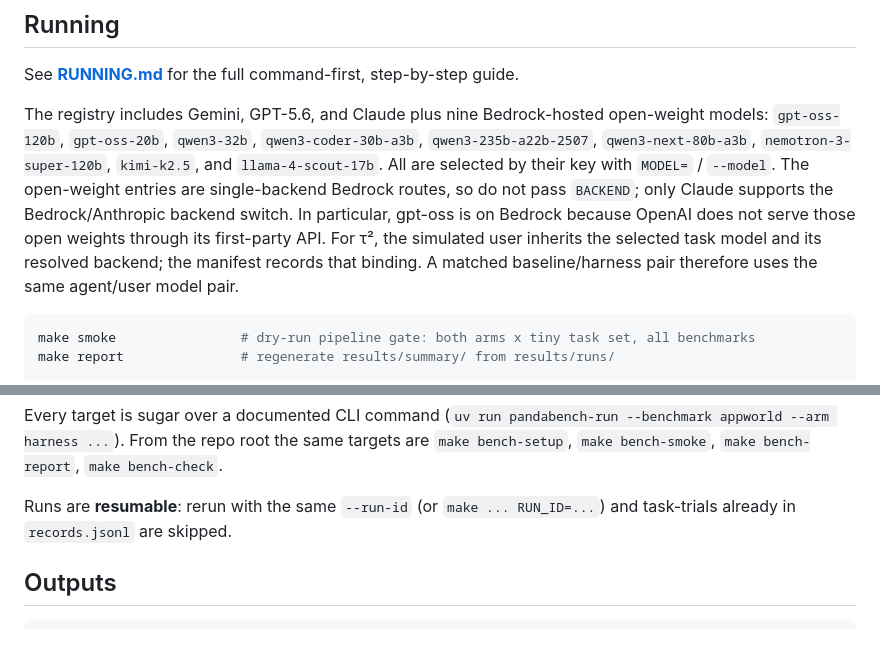
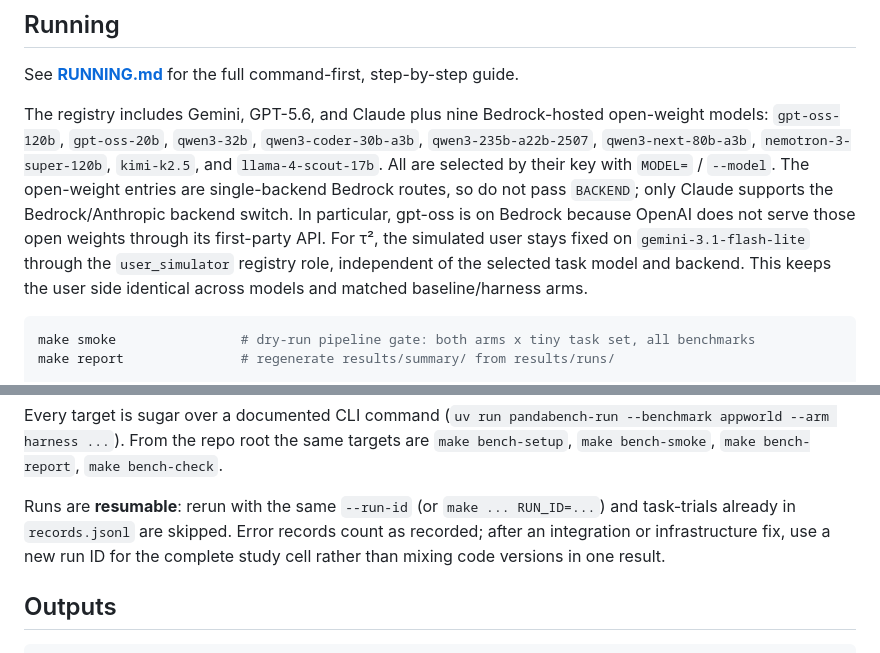
Before and after one commit to chirpz-ai/pandaprobe-harness, a Markdown page: benchmarks/README.md, 2 parts joined by grey strips. Drawn GitHub-style.

Commit message:
Document fixed tau2 user simulator and invalid-run rerun policy.

````diff
--- a/benchmarks/README.md
+++ b/benchmarks/README.md
@@ -115,9 +115,9 @@ and `llama-4-scout-17b`. All are selected by their key with `MODEL=` / `--model`
 The open-weight entries are single-backend Bedrock routes, so do not pass `BACKEND`;
 only Claude supports the Bedrock/Anthropic backend switch. In particular, gpt-oss is
 on Bedrock because OpenAI does not serve those open weights through its first-party API.
-For τ², the simulated user inherits the selected task model and its resolved backend;
-the manifest records that binding. A matched baseline/harness pair therefore uses the
-same agent/user model pair.
+For τ², the simulated user stays fixed on `gemini-3.1-flash-lite` through the
+`user_simulator` registry role, independent of the selected task model and backend.
+This keeps the user side identical across models and matched baseline/harness arms.
 
 ```bash
 make smoke                # dry-run pipeline gate: both arms x tiny task set, all benchmarks
@@ -139,7 +139,9 @@ the same targets are `make bench-setup`, `make bench-smoke`, `make bench-report`
 `make bench-check`.
 
 Runs are **resumable**: rerun with the same `--run-id` (or `make ... RUN_ID=...`) and
-task-trials already in `records.jsonl` are skipped.
+task-trials already in `records.jsonl` are skipped. Error records count as recorded;
+after an integration or infrastructure fix, use a new run ID for the complete study
+cell rather than mixing code versions in one result.
 
 ## Outputs
 
````
